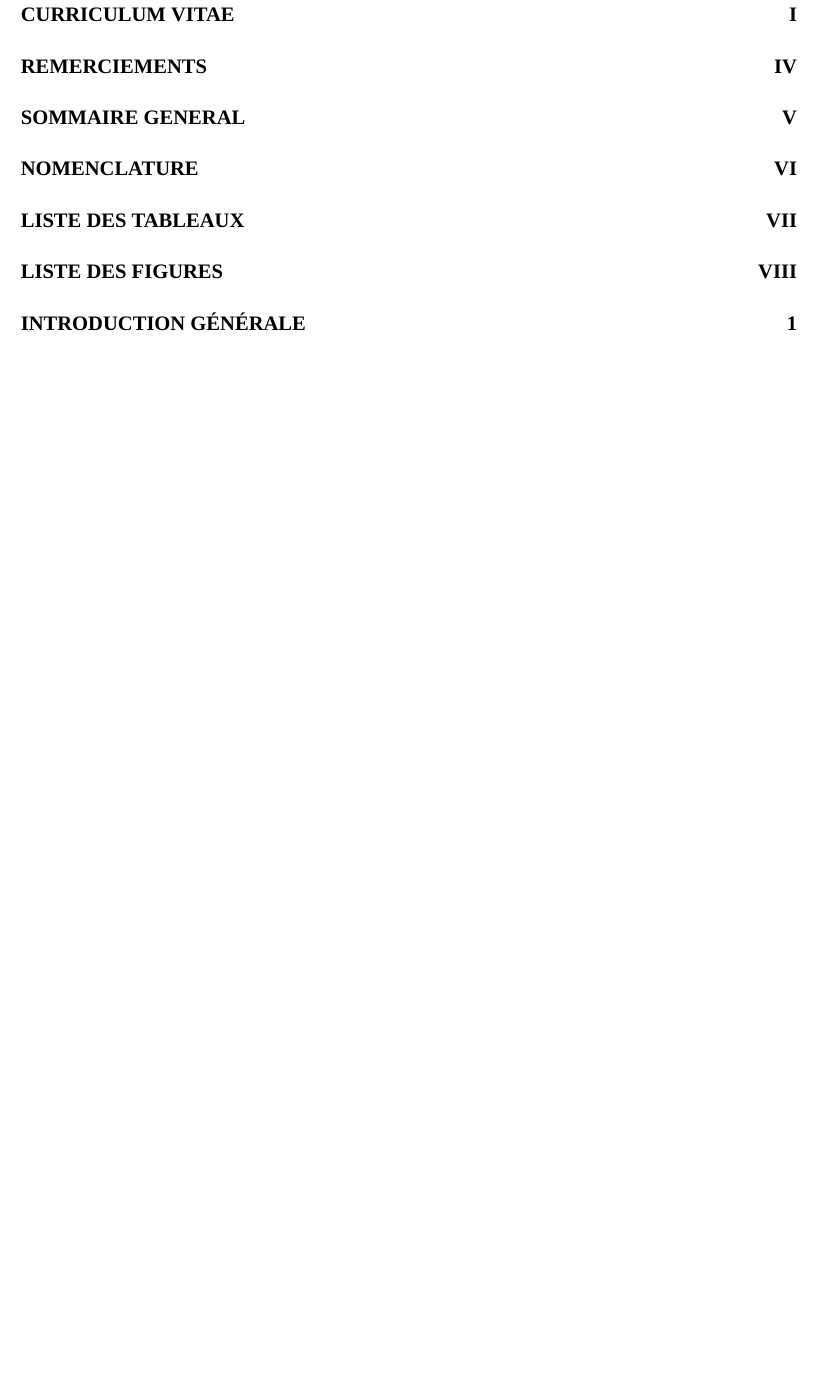
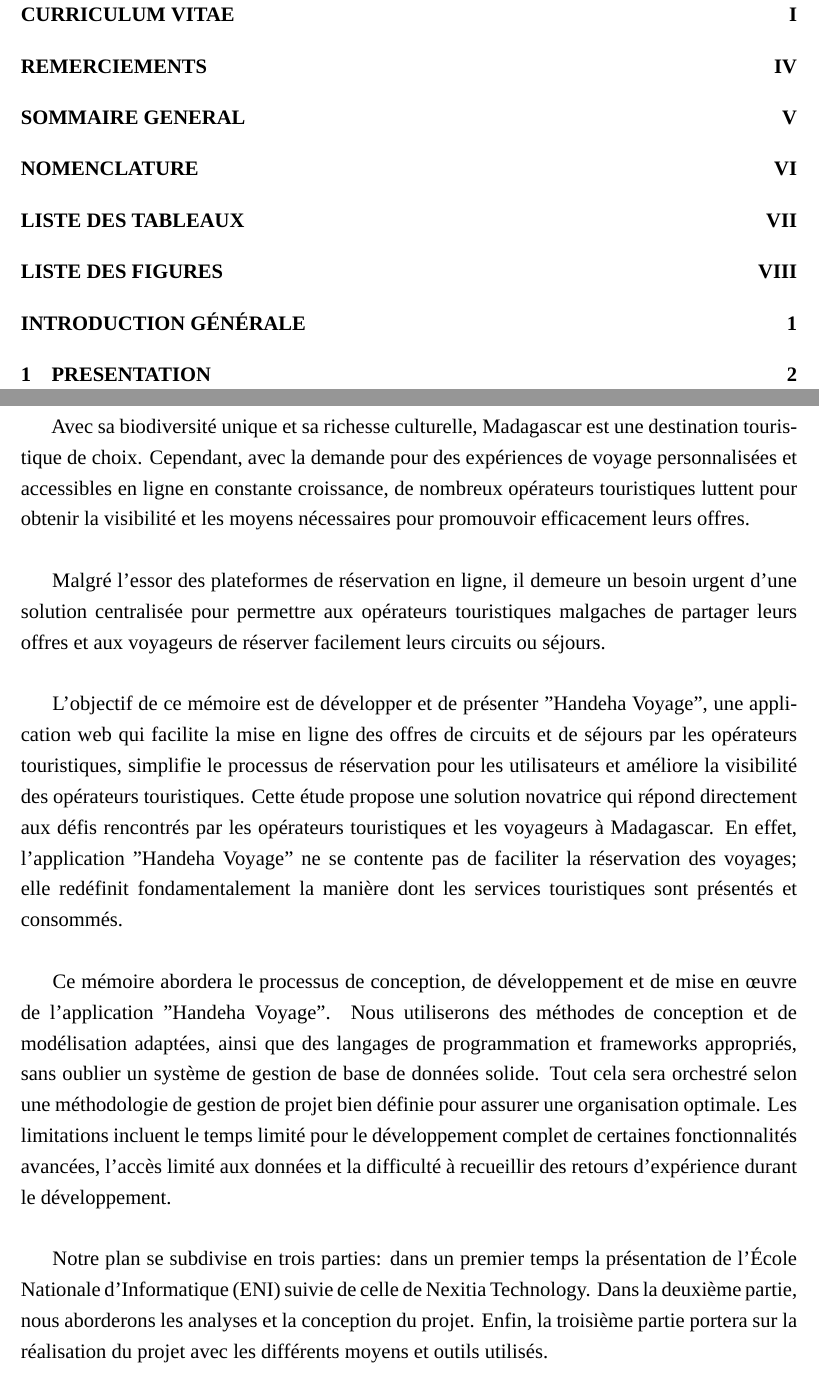
Before and after one commit to LuckyANDRIAMIORA/memoireM2, a LaTeX document (sansnom-1.tex): part of page 7 of 11 before the commit and two parts of pages 7 and 11 of 12 after it, the two joined at a grey line, cut so that both start at the same text, the shorter picture padded with empty space. Compiled offline with XeLaTeX; a missing font is replaced by an installed copy or a similar font.

Commit message:
introduction done

```diff
--- a/sansnom-1.tex
+++ b/sansnom-1.tex
@@ -36,7 +36,7 @@
 
 \titleformat{\chapter}[display]
     {\normalfont\large\bfseries\centering}
-    {\chaptertitlename\ \thechapter}
+    {PARTIE \Roman{chapter}~.}
    {20pt}
     {\Large}
 
@@ -239,6 +239,14 @@
 			\chapter*{INTRODUCTION GÉNÉRALE}
 			\addcontentsline{toc}{chapter}{INTRODUCTION GÉNÉRALE}
 			\begin{minipage}{\textwidth}
+				\hspace{15pt} Avec sa biodiversité unique et sa richesse culturelle, Madagascar est une destination touristique de choix. Cependant, avec la demande pour des expériences de voyage personnalisées et accessibles en ligne en constante croissance, de nombreux opérateurs touristiques luttent pour obtenir la visibilité et les moyens nécessaires pour promouvoir efficacement leurs offres.\\
 
+				\hspace{15pt} Malgré l'essor des plateformes de réservation en ligne, il demeure un besoin urgent d'une solution centralisée pour permettre aux opérateurs touristiques malgaches de partager leurs offres et aux voyageurs de réserver facilement leurs circuits ou séjours.\\
+
+				\hspace{15pt} L'objectif de ce mémoire est de développer et de présenter "Handeha Voyage", une application web qui  facilite la mise en ligne des offres de circuits et de séjours par les opérateurs touristiques, simplifie le processus de réservation pour les utilisateurs et améliore la visibilité des opérateurs touristiques. Cette étude propose une solution novatrice qui répond directement aux défis rencontrés par les opérateurs touristiques et les voyageurs à Madagascar. En effet, l'application "Handeha Voyage" ne se contente pas de faciliter la réservation des voyages; elle redéfinit fondamentalement la manière dont les services touristiques sont présentés et consommés.\\
+
+				\hspace{15pt} Ce mémoire abordera le processus de conception, de développement et de mise en œuvre de l'application "Handeha Voyage". Nous utiliserons des méthodes de conception et de modélisation adaptées, ainsi que des langages de programmation et frameworks appropriés, sans oublier un système de gestion de base de données solide. Tout cela sera orchestré selon une méthodologie de gestion de projet bien définie pour assurer une organisation optimale. Les limitations incluent le temps limité pour le développement complet de certaines fonctionnalités avancées, l'accès limité aux données et la difficulté à recueillir des retours d'expérience durant le développement.\\
+
+				\hspace{15pt} Notre plan se subdivise en trois parties: dans un premier temps la présentation de l’École Nationale d'Informatique (ENI) suivie de celle de Nexitia Technology. Dans la deuxième partie, nous aborderons les analyses et la conception du projet. Enfin, la troisième partie portera sur la réalisation du projet avec les différents moyens et outils utilisés.
 			\end{minipage}
 			\newpage
```
Also changed, not shown: sansnom-1.pdf, sansnom-1.tex (3 more changed lines), 1 other file.
